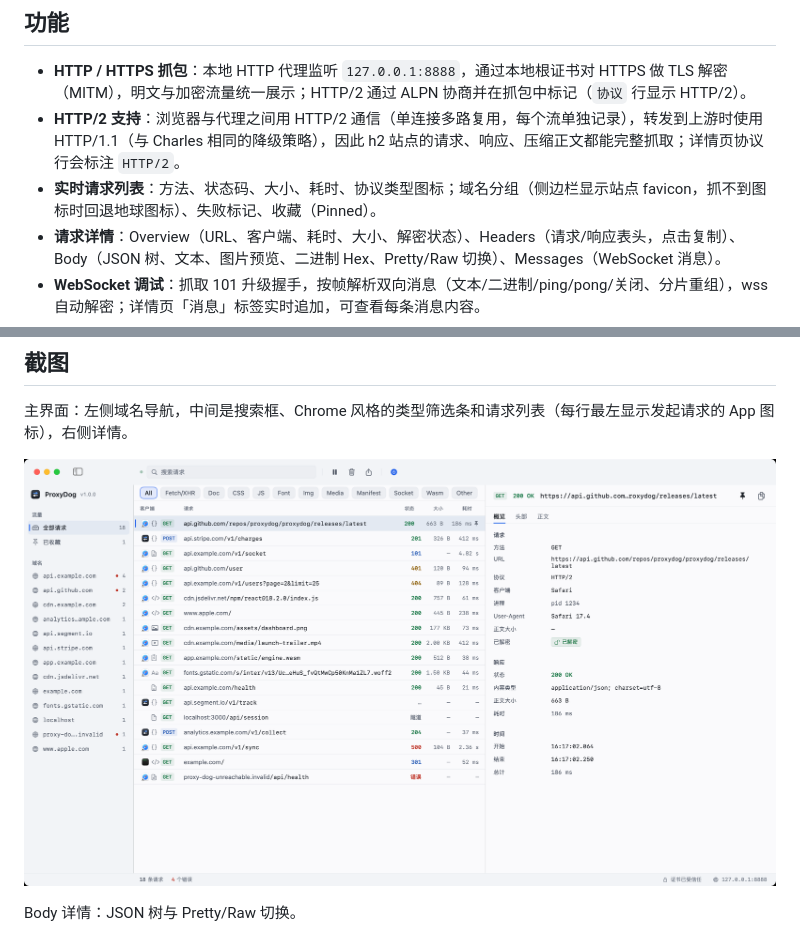
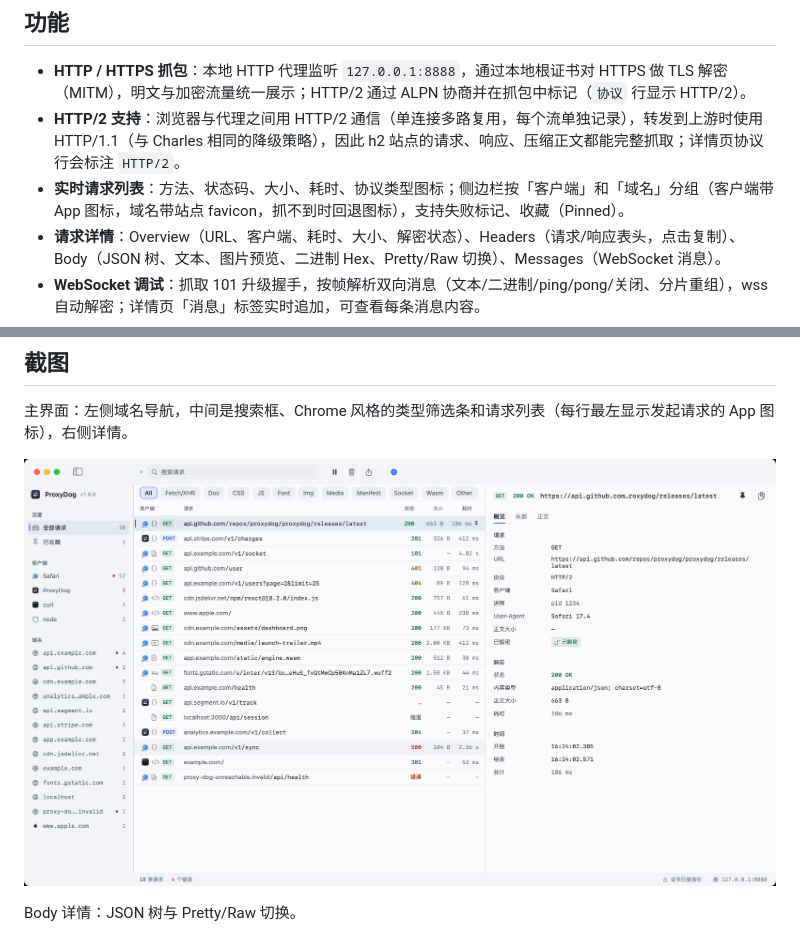
Before and after one commit to welefen/ProxyDog, a Markdown page: README.md, 2 parts joined by grey strips. Drawn GitHub-style; pictures changed too: Docs/screenshots/main-window.png.

```diff
--- a/README.md
+++ b/README.md
@@ -6,7 +6,7 @@
 
 - **HTTP / HTTPS 抓包**：本地 HTTP 代理监听 `127.0.0.1:8888`，通过本地根证书对 HTTPS 做 TLS 解密（MITM），明文与加密流量统一展示；HTTP/2 通过 ALPN 协商并在抓包中标记（`协议` 行显示 HTTP/2）。
 - **HTTP/2 支持**：浏览器与代理之间用 HTTP/2 通信（单连接多路复用，每个流单独记录），转发到上游时使用 HTTP/1.1（与 Charles 相同的降级策略），因此 h2 站点的请求、响应、压缩正文都能完整抓取；详情页协议行会标注 `HTTP/2`。
-- **实时请求列表**：方法、状态码、大小、耗时、协议类型图标；域名分组（侧边栏显示站点 favicon，抓不到图标时回退地球图标）、失败标记、收藏（Pinned）。
+- **实时请求列表**：方法、状态码、大小、耗时、协议类型图标；侧边栏按「客户端」和「域名」分组（客户端带 App 图标，域名带站点 favicon，抓不到时回退图标），支持失败标记、收藏（Pinned）。
 - **请求详情**：Overview（URL、客户端、耗时、大小、解密状态）、Headers（请求/响应表头，点击复制）、Body（JSON 树、文本、图片预览、二进制 Hex、Pretty/Raw 切换）、Messages（WebSocket 消息）。
 - **WebSocket 调试**：抓取 101 升级握手，按帧解析双向消息（文本/二进制/ping/pong/关闭、分片重组），wss 自动解密；详情页「消息」标签实时追加，可查看每条消息内容。
 - **请求归属**：通过 libproc 反查发起连接的本地进程，详情页显示是哪个 App（含 PID，可看可执行路径），并保留原始 User-Agent。
```
Also changed, not shown: 5 other files.
